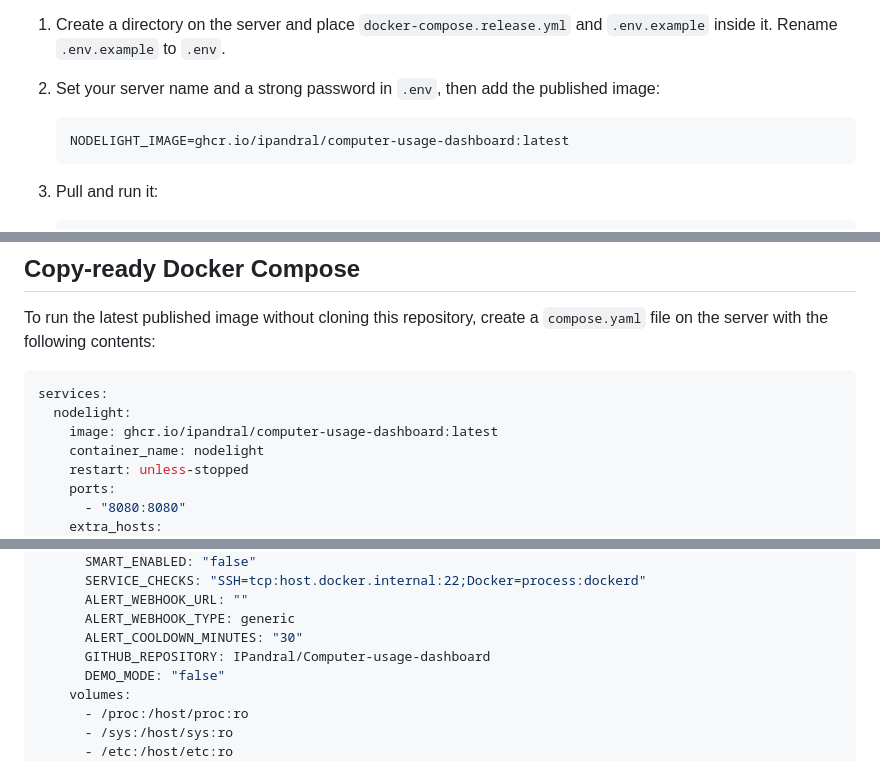
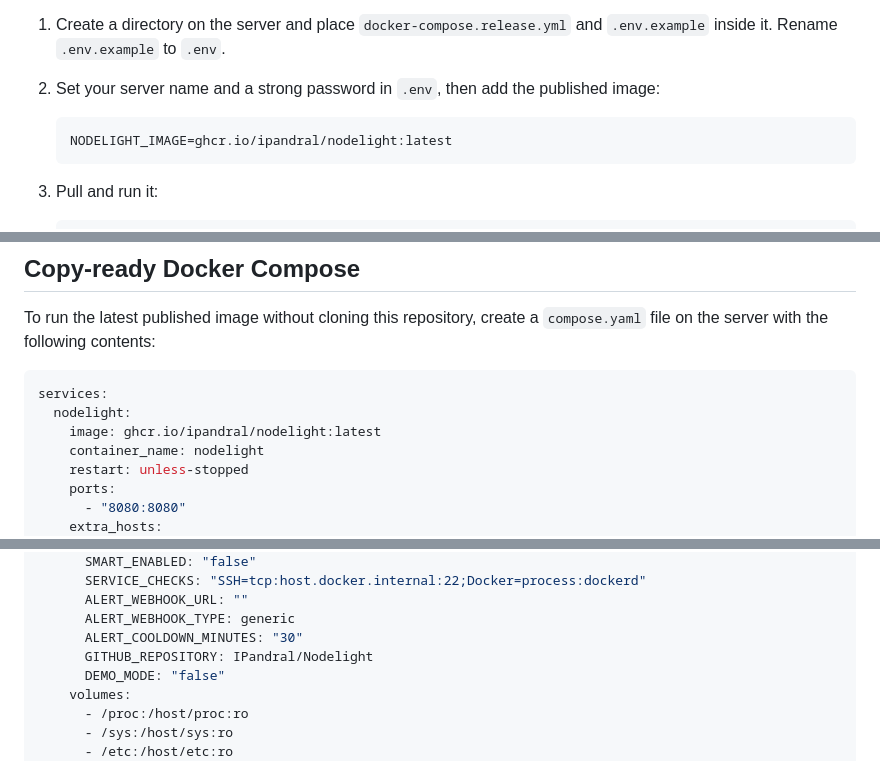
Before and after one commit to IPandral/Nodelight, a Markdown page: README.md, 3 parts joined by grey strips. Drawn GitHub-style.

Commit message:
Update README.md [skip ci]

````diff
--- a/README.md
+++ b/README.md
@@ -18,7 +18,7 @@ Once this repository has a GitHub Release, GitHub Actions automatically publishe
 2. Set your server name and a strong password in `.env`, then add the published image:
 
    ```dotenv
-   NODELIGHT_IMAGE=ghcr.io/ipandral/computer-usage-dashboard:latest
+   NODELIGHT_IMAGE=ghcr.io/ipandral/nodelight:latest
    ```
 
 3. Pull and run it:
@@ -37,7 +37,7 @@ To run the latest published image without cloning this repository, create a `com
 ```yaml
 services:
   nodelight:
-    image: ghcr.io/ipandral/computer-usage-dashboard:latest
+    image: ghcr.io/ipandral/nodelight:latest
     container_name: nodelight
     restart: unless-stopped
     ports:
@@ -60,7 +60,7 @@ services:
       ALERT_WEBHOOK_URL: ""
       ALERT_WEBHOOK_TYPE: generic
       ALERT_COOLDOWN_MINUTES: "30"
-      GITHUB_REPOSITORY: IPandral/Computer-usage-dashboard
+      GITHUB_REPOSITORY: IPandral/Nodelight
       DEMO_MODE: "false"
     volumes:
       - /proc:/host/proc:ro
````
Also changed, not shown: other parts of README.md (+2 -2 lines).
